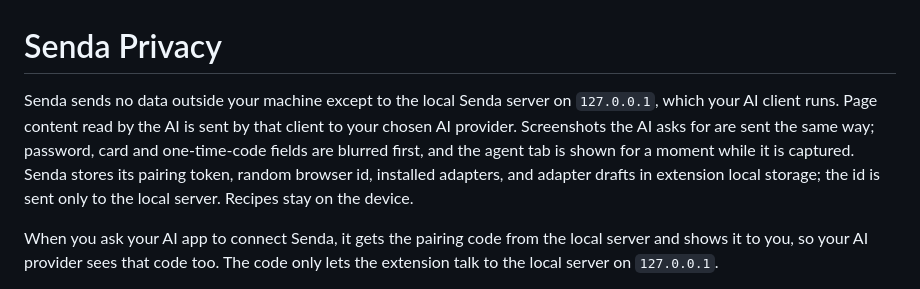
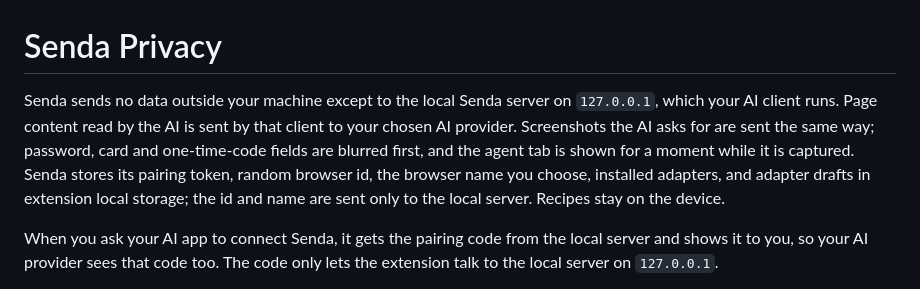
Before and after one commit to epulla/senda, a Markdown page: packages/extension/PRIVACY.md, the part around the change. GitHub-like rendering.

```diff
--- a/packages/extension/PRIVACY.md
+++ b/packages/extension/PRIVACY.md
@@ -1,6 +1,6 @@
 # Senda Privacy
 
-Senda sends no data outside your machine except to the local Senda server on `127.0.0.1`, which your AI client runs. Page content read by the AI is sent by that client to your chosen AI provider. Screenshots the AI asks for are sent the same way; password, card and one-time-code fields are blurred first, and the agent tab is shown for a moment while it is captured. Senda stores its pairing token, random browser id, installed adapters, and adapter drafts in extension local storage; the id is sent only to the local server. Recipes stay on the device.
+Senda sends no data outside your machine except to the local Senda server on `127.0.0.1`, which your AI client runs. Page content read by the AI is sent by that client to your chosen AI provider. Screenshots the AI asks for are sent the same way; password, card and one-time-code fields are blurred first, and the agent tab is shown for a moment while it is captured. Senda stores its pairing token, random browser id, the browser name you choose, installed adapters, and adapter drafts in extension local storage; the id and name are sent only to the local server. Recipes stay on the device.
 
 When you ask your AI app to connect Senda, it gets the pairing code from the local server and shows it to you, so your AI provider sees that code too. The code only lets the extension talk to the local server on `127.0.0.1`.
 
```
Also changed, not shown: README.md (+4 -0 lines), docs/assets/setup.png, 13 other files.
